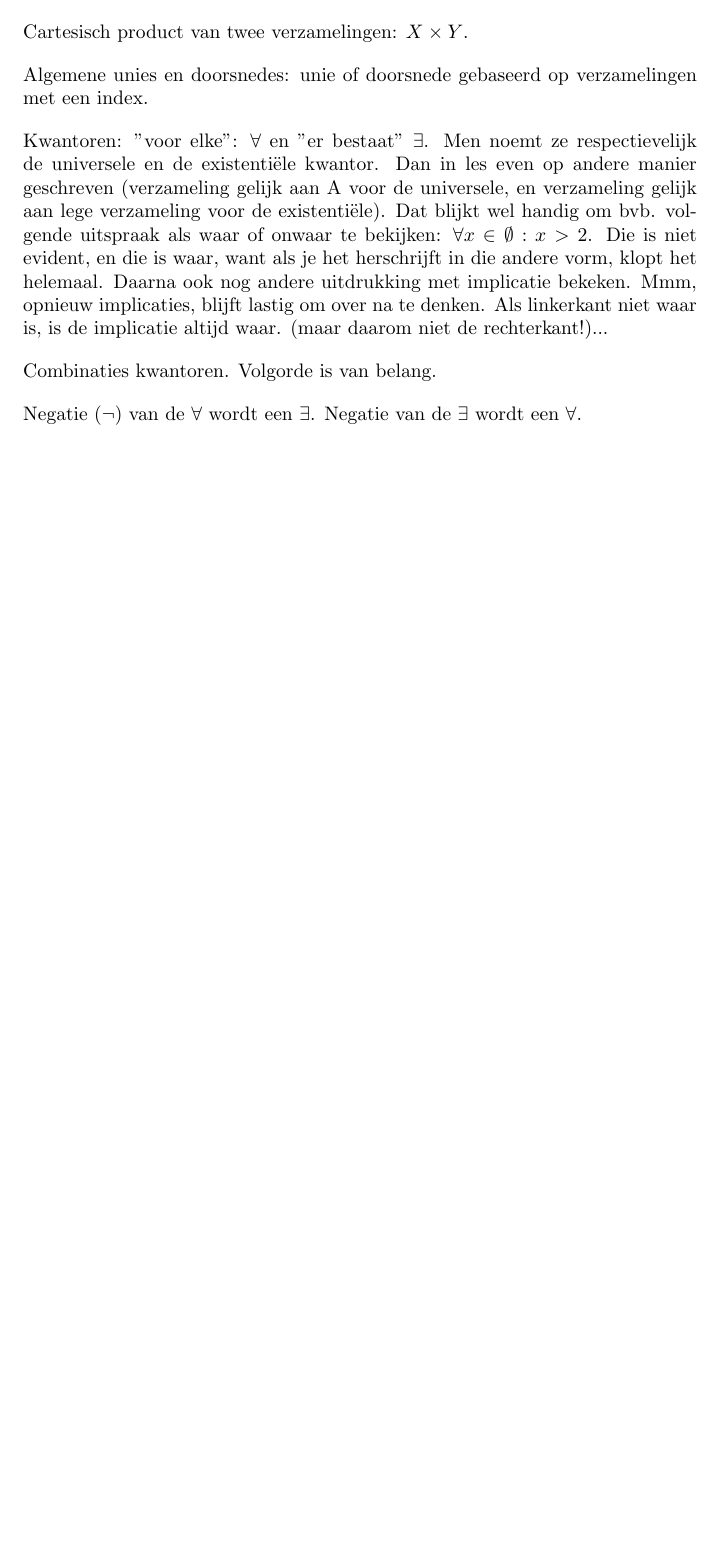
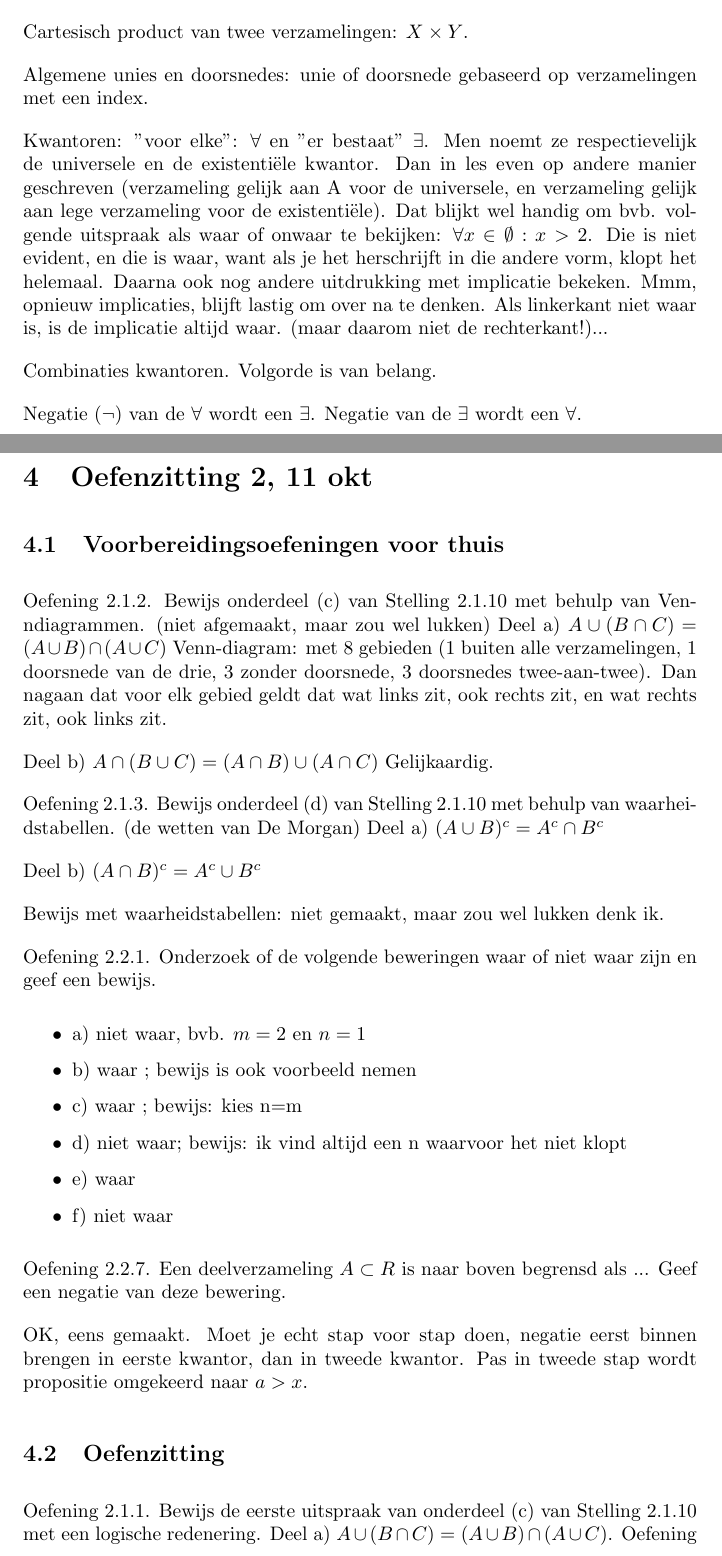
Before and after one commit to rafmeeusen/bewijzen_en_redeneren, a LaTeX document (notas_bewijzen_en_redeneren.tex): part of page 4 of 4 before the commit and two parts of pages 4 and 5 of 7 after it, the two joined at a grey line, cut so that both start at the same text, the shorter picture padded with empty space. Compiled offline with pdfLaTeX.

Commit message:
midden in hoorcollege.

```diff
--- a/notas_bewijzen_en_redeneren.tex
+++ b/notas_bewijzen_en_redeneren.tex
@@ -138,4 +138,49 @@ Combinaties kwantoren. Volgorde is van belang.
 
 Negatie ($\lnot$) van de $\forall$ wordt een $\exists$. Negatie van de $\exists$ wordt een $\forall$.
 
+\section{Oefenzitting 2, 11 okt}
 
+
+\subsection{Voorbereidingsoefeningen voor thuis}
+
+Oefening 2.1.2. Bewijs onderdeel (c) van Stelling 2.1.10 met behulp van Venndiagrammen.
+(niet afgemaakt, maar zou wel lukken)
+Deel a) $A \cup (B \cap C) = (A \cup B) \cap (A \cup C) $
+Venn-diagram: met 8 gebieden (1 buiten alle verzamelingen, 1 doorsnede van de drie, 3 zonder doorsnede, 3 doorsnedes twee-aan-twee).
+Dan nagaan dat voor elk gebied geldt dat wat links zit, ook rechts zit, en wat rechts zit, ook links zit.
+
+Deel b) $A \cap (B \cup C) = (A \cap B) \cup (A \cap C)$
+Gelijkaardig.
+
+Oefening 2.1.3. Bewijs onderdeel (d) van Stelling 2.1.10 met behulp van waarheidstabellen.
+(de wetten van De Morgan)
+Deel a) $(A \cup B)^c = A^c \cap B^c$
+
+Deel b) $(A \cap B)^c = A^c \cup B^c$
+
+Bewijs met waarheidstabellen: niet gemaakt, maar zou wel lukken denk ik.
+
+
+
+Oefening 2.2.1. Onderzoek of de volgende beweringen waar of niet waar zijn en geef een
+bewijs.
+\begin{itemize}
+\item a) niet waar, bvb. $m=2$ en $n=1$
+\item b) waar ; bewijs is ook voorbeeld nemen
+\item c) waar ; bewijs: kies n=m
+\item d) niet waar; bewijs: ik vind altijd een n waarvoor het niet klopt
+\item e) waar
+\item f) niet waar
+
+\end{itemize}
+
+
+
+Oefening 2.2.7. Een deelverzameling $A \subset R$ is naar boven begrensd als ... Geef een negatie van deze bewering.
+
+OK, eens gemaakt. Moet je echt stap voor stap doen, negatie eerst binnen brengen in eerste kwantor, dan in tweede kwantor. Pas in tweede stap wordt propositie omgekeerd naar $a>x$.
+
+\subsection{Oefenzitting}
+
+Oefening 2.1.1. Bewijs de eerste uitspraak van onderdeel (c) van Stelling 2.1.10 met een logische redenering.
+Deel a) $A \cup (B \cap C) = (A \cup B) \cap (A \cup C) $. Oefening gemaakt voor ene inclusie: voor een $x$ in linkse verzameling geldt dat die ook in de rechtse zit (x zit in A of in B doorsnede C, gevalsonderscheiding, geval x in A, dan ook in A unie B, en ook in A unie C, dus ook in de doorsnede). Etc. etc.
```
Also changed, not shown: notas_bewijzen_en_redeneren.tex (49 more changed lines).
